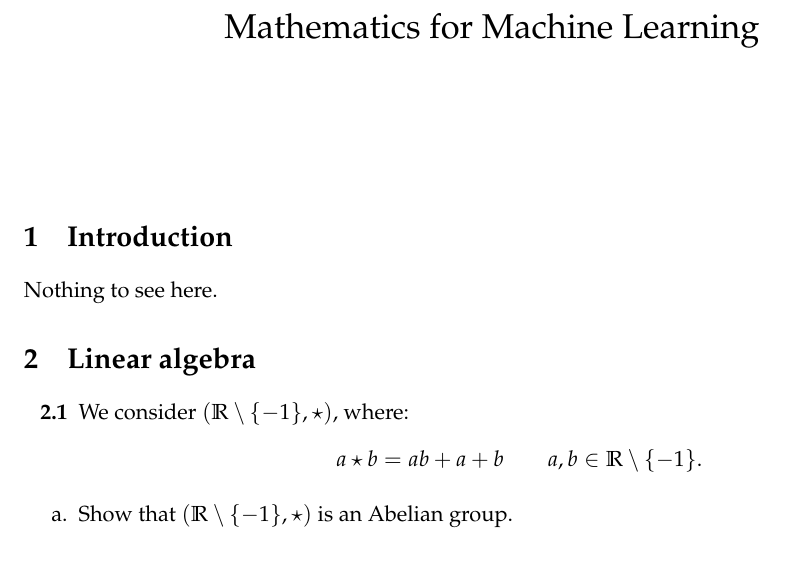
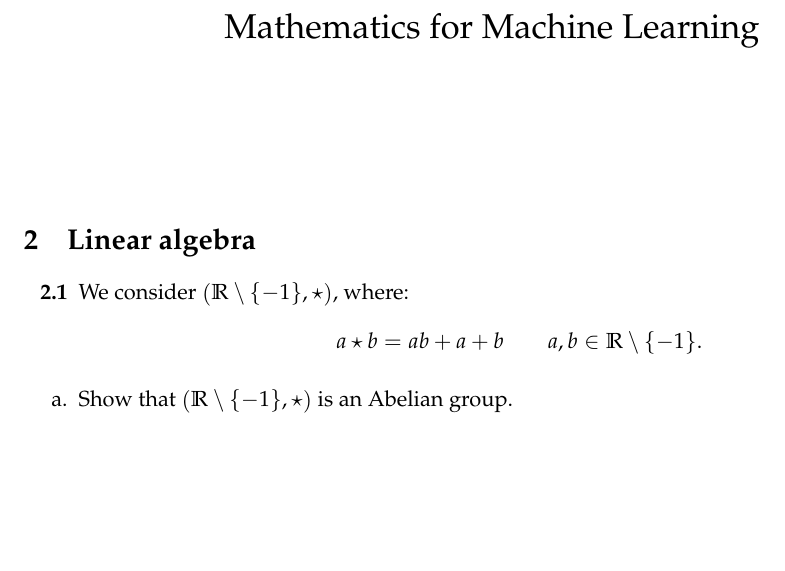
Before and after one commit to LeoBakerHytch/mml-notes, a LaTeX problem sheet (mml-exercises/mml-exercises.tex): part of page 1 of 2, cut so that both start at the same text, the shorter picture padded with empty space. Compiled offline with pdfLaTeX.

Commit message:
Start numbering from section 2 (no exercises for the intro)

```diff
--- a/mml-exercises/mml-exercises.tex
+++ b/mml-exercises/mml-exercises.tex
@@ -69,10 +69,7 @@
 \maketitle
 \vspace{1em}
 
-\section{Introduction}
-
-Nothing to see here.
-
+\setcounter{section}{1}
 \section{Linear algebra}
 
 \begin{enumerate}
```
